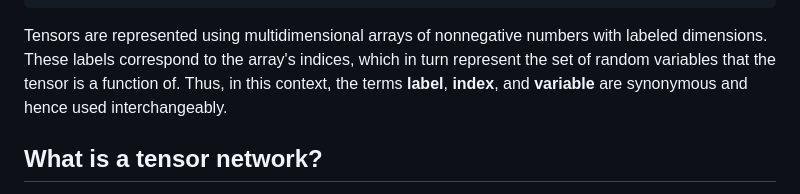
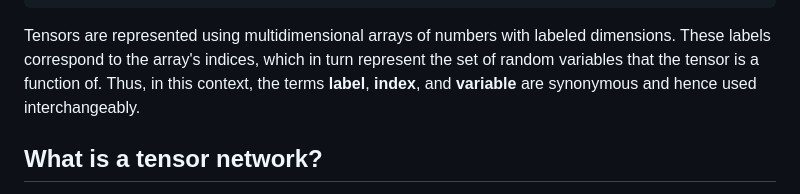
Before and after one commit to TensorBFS/TensorInference.jl, a Markdown page: docs/src/tensornetwork.md, the part around one of its changes. GitHub-like rendering.

Commit message:
fix tensor network doc

````diff
--- a/docs/src/tensornetwork.md
+++ b/docs/src/tensornetwork.md
@@ -34,7 +34,7 @@ a \odot (b\oplus c) = a\odot b \oplus a\odot c  &  \hspace{5em}\text{$\triangler
 a \odot \mymathbb{0} = \mymathbb{0} \odot a = \mymathbb{0}
 \end{align*}
 ```
-Tensors are represented using multidimensional arrays of nonnegative numbers
+Tensors are represented using multidimensional arrays of numbers
 with labeled dimensions. These labels correspond to the array's indices, which
 in turn represent the set of random variables that the tensor is a function
 of. Thus, in this context, the terms **label**, **index**, and
````
Also changed, not shown: other parts of docs/src/tensornetwork.md (+2 -2 lines).
